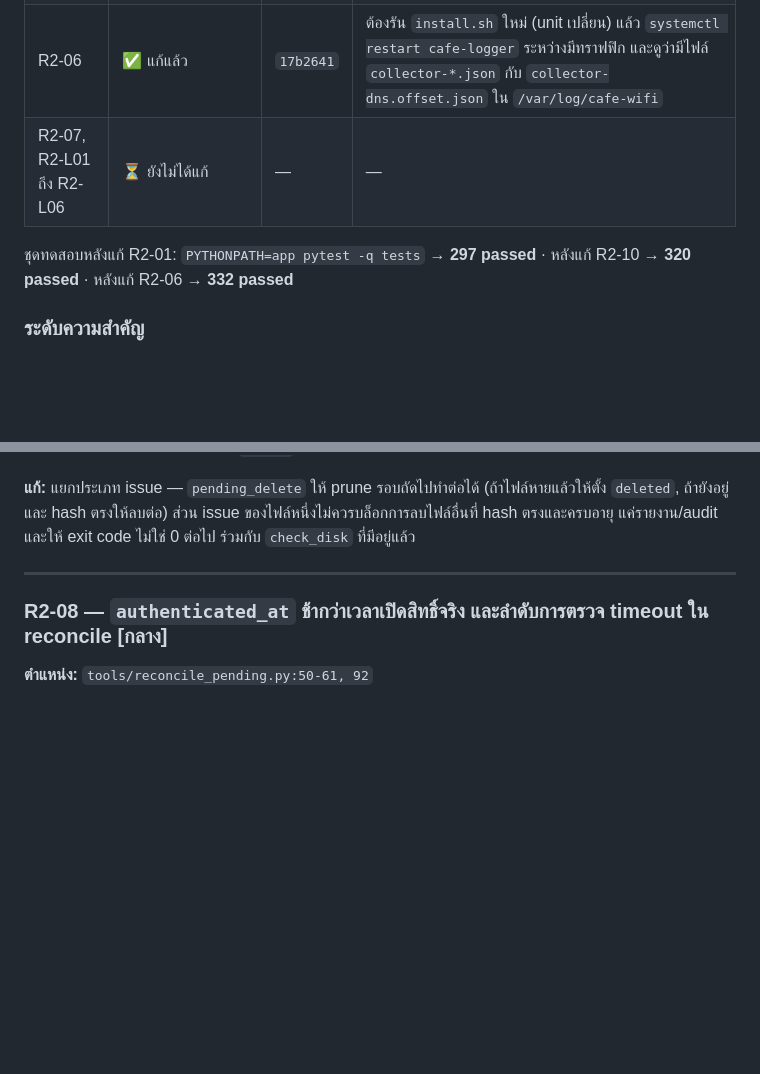
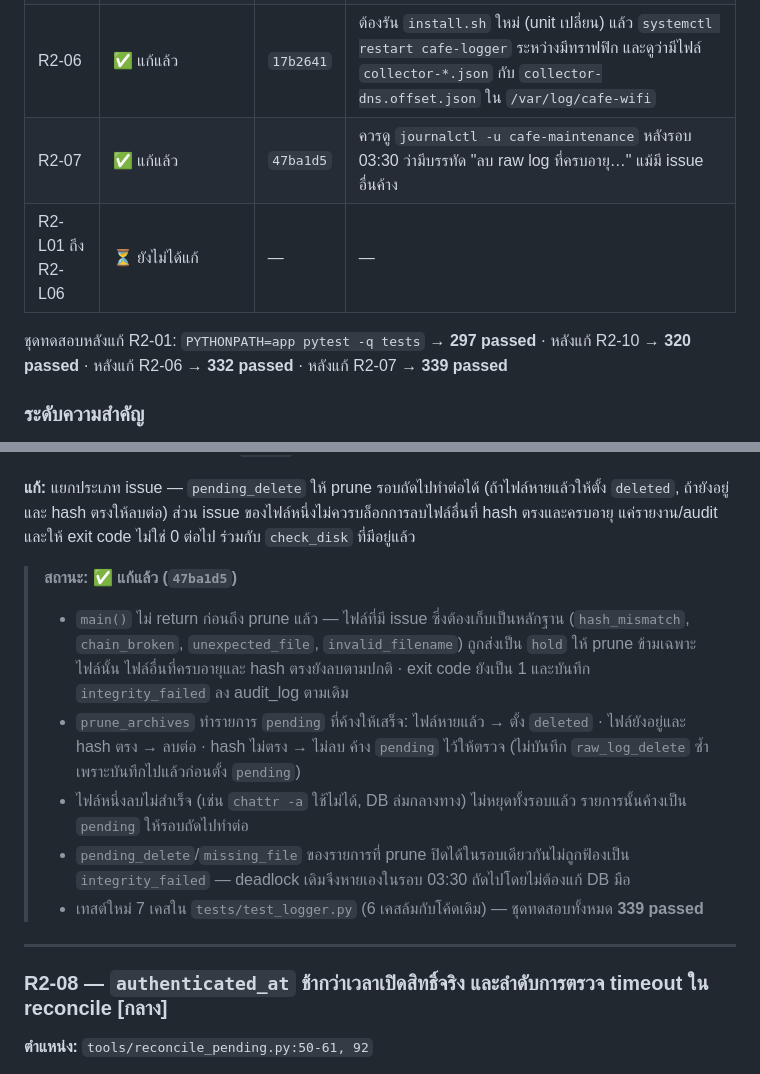
Before and after one commit to Lenilk/Cafe-wifi, a Markdown page: review/CODE_REVIEW_ROUND2_2026-09-29.md, 2 parts joined by grey strips. Drawn GitHub-style; blank space fills up the shorter version.

Commit message:
docs(review): record fix status for R2-07
Co-Authored-By: Claude Opus 5.5 <noreply@anthropic.com>

```diff
--- a/review/CODE_REVIEW_ROUND2_2026-09-29.md
+++ b/review/CODE_REVIEW_ROUND2_2026-09-29.md
@@ -32,9 +32,10 @@
 | R2-08 | ✅ แก้แล้ว | `5c80836` | ควรดู `/logs` ว่า DNS query ชุดแรกหลัง login โยงหาลูกค้าได้ และเวลา `authenticated_at` ตรงกับ `session_start` ใน `ndsctl json` |
 | R2-10 | ✅ แก้แล้ว | `93f8ef1` | ควรลอง `--natid` กับลูกค้าที่มี session จริง และ `ls -l` ว่าไฟล์เป็น `-rw-------` |
 | R2-06 | ✅ แก้แล้ว | `17b2641` | ต้องรัน `install.sh` ใหม่ (unit เปลี่ยน) แล้ว `systemctl restart cafe-logger` ระหว่างมีทราฟฟิก และดูว่ามีไฟล์ `collector-*.json` กับ `collector-dns.offset.json` ใน `/var/log/cafe-wifi` |
-| R2-07, R2-L01 ถึง R2-L06 | ⏳ ยังไม่ได้แก้ | — | — |
+| R2-07 | ✅ แก้แล้ว | `47ba1d5` | ควรดู `journalctl -u cafe-maintenance` หลังรอบ 03:30 ว่ามีบรรทัด "ลบ raw log ที่ครบอายุ…" แม้มี issue อื่นค้าง |
+| R2-L01 ถึง R2-L06 | ⏳ ยังไม่ได้แก้ | — | — |
 
-ชุดทดสอบหลังแก้ R2-01: `PYTHONPATH=app pytest -q tests` → **297 passed** · หลังแก้ R2-10 → **320 passed** · หลังแก้ R2-06 → **332 passed**
+ชุดทดสอบหลังแก้ R2-01: `PYTHONPATH=app pytest -q tests` → **297 passed** · หลังแก้ R2-10 → **320 passed** · หลังแก้ R2-06 → **332 passed** · หลังแก้ R2-07 → **339 passed**
 
 ### ระดับความสำคัญ
 
@@ -238,6 +239,14 @@ return redirect(nxt if nxt.startswith("/") else url_for("dashboard"))
 
 **แก้:** แยกประเภท issue — `pending_delete` ให้ prune รอบถัดไปทำต่อได้ (ถ้าไฟล์หายแล้วให้ตั้ง `deleted`, ถ้ายังอยู่และ hash ตรงให้ลบต่อ) ส่วน issue ของไฟล์หนึ่งไม่ควรบล็อกการลบไฟล์อื่นที่ hash ตรงและครบอายุ แค่รายงาน/audit และให้ exit code ไม่ใช่ 0 ต่อไป ร่วมกับ `check_disk` ที่มีอยู่แล้ว
 
+> **สถานะ: ✅ แก้แล้ว (`47ba1d5`)**
+>
+> - `main()` ไม่ return ก่อนถึง prune แล้ว — ไฟล์ที่มี issue ซึ่งต้องเก็บเป็นหลักฐาน (`hash_mismatch`, `chain_broken`, `unexpected_file`, `invalid_filename`) ถูกส่งเป็น `hold` ให้ prune ข้ามเฉพาะไฟล์นั้น ไฟล์อื่นที่ครบอายุและ hash ตรงยังลบตามปกติ · exit code ยังเป็น 1 และบันทึก `integrity_failed` ลง audit_log ตามเดิม
+> - `prune_archives` ทำรายการ `pending` ที่ค้างให้เสร็จ: ไฟล์หายแล้ว → ตั้ง `deleted` · ไฟล์ยังอยู่และ hash ตรง → ลบต่อ · hash ไม่ตรง → ไม่ลบ ค้าง `pending` ไว้ให้ตรวจ (ไม่บันทึก `raw_log_delete` ซ้ำ เพราะบันทึกไปแล้วก่อนตั้ง `pending`)
+> - ไฟล์หนึ่งลบไม่สำเร็จ (เช่น `chattr -a` ใช้ไม่ได้, DB ล่มกลางทาง) ไม่หยุดทั้งรอบแล้ว รายการนั้นค้างเป็น `pending` ให้รอบถัดไปทำต่อ
+> - `pending_delete`/`missing_file` ของรายการที่ prune ปิดได้ในรอบเดียวกันไม่ถูกฟ้องเป็น `integrity_failed` — deadlock เดิมจึงหายเองในรอบ 03:30 ถัดไปโดยไม่ต้องแก้ DB มือ
+> - เทสต์ใหม่ 7 เคสใน `tests/test_logger.py` (6 เคสล้มกับโค้ดเดิม) — ชุดทดสอบทั้งหมด **339 passed**
+
 ---
 
 ### R2-08 — `authenticated_at` ช้ากว่าเวลาเปิดสิทธิ์จริง และลำดับการตรวจ timeout ใน reconcile [กลาง]
```
